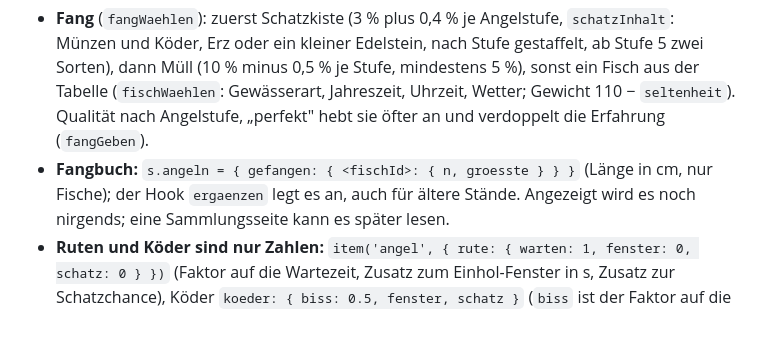
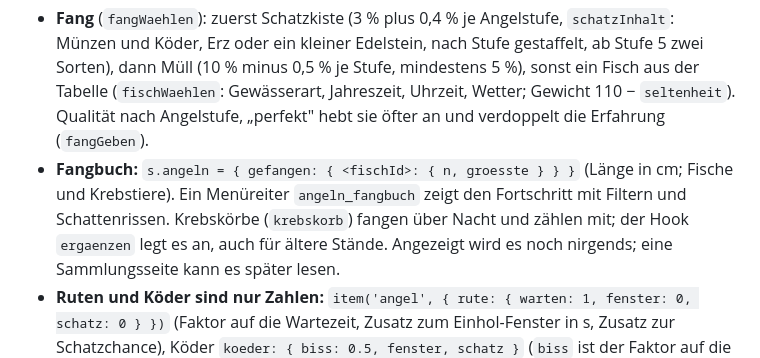
Before and after one commit to leohoffmannschule-collab/the_price_of_clearwater, a Markdown page: ARCHITEKTUR.md, the part around the change. Drawn GitHub-style; blank space fills up the shorter version.

Commit message:
Doku: Fangbuch zeigt Fische und Krebstiere
Co-Authored-By: Claude Sonnet 5.5 <noreply@anthropic.com>
Claude-Session: https://claude.ai/code/session_01DCrQS1J4p43cEe1rummzg9

```diff
--- a/ARCHITEKTUR.md
+++ b/ARCHITEKTUR.md
@@ -231,7 +231,9 @@ Schnur ohne Fang ein. Die Zeit läuft über das `dt` der Spielschleife.
   (10 % minus 0,5 % je Stufe, mindestens 5 %), sonst ein Fisch aus der Tabelle (`fischWaehlen`:
   Gewässerart, Jahreszeit, Uhrzeit, Wetter; Gewicht 110 − `seltenheit`). Qualität nach Angelstufe, „perfekt"
   hebt sie öfter an und verdoppelt die Erfahrung (`fangGeben`).
-* **Fangbuch:** `s.angeln = { gefangen: { <fischId>: { n, groesste } } }` (Länge in cm, nur Fische);
+* **Fangbuch:** `s.angeln = { gefangen: { <fischId>: { n, groesste } } }` (Länge in cm; Fische und Krebstiere). Ein Menüreiter
+  `angeln_fangbuch` zeigt den Fortschritt mit Filtern und Schattenrissen. Krebskörbe (`krebskorb`) fangen über Nacht und
+  zählen mit;
   der Hook `ergaenzen` legt es an, auch für ältere Stände. Angezeigt wird es noch nirgends; eine
   Sammlungsseite kann es später lesen.
 * **Ruten und Köder sind nur Zahlen:** `item('angel', { rute: { warten: 1, fenster: 0, schatz: 0 } })`
```
